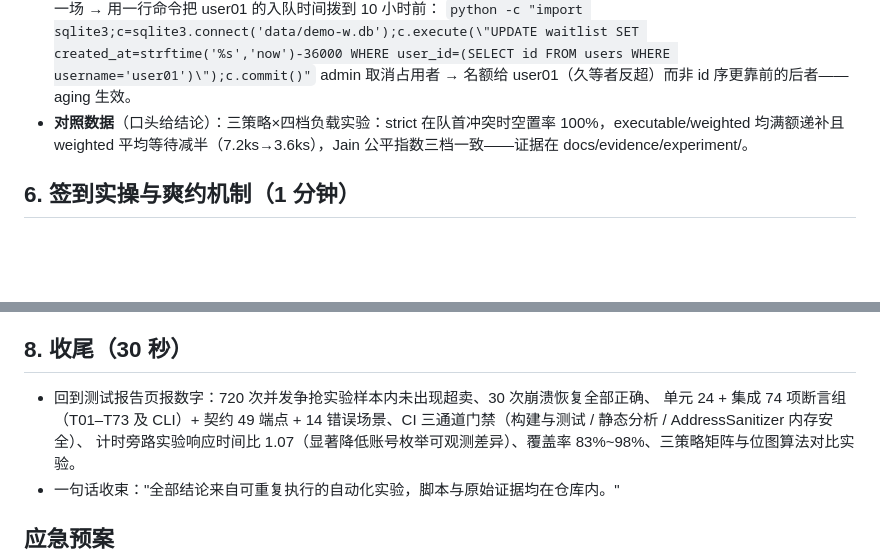
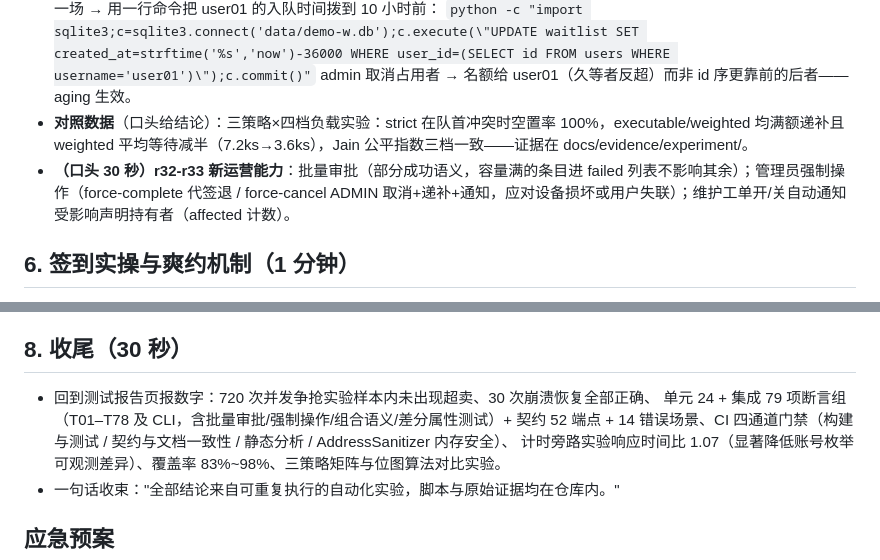
Before and after one commit to yq6666-66/lab-booking-system, a Markdown page: docs/thesis/答辩演示脚本.md, 2 parts joined by grey strips. Drawn GitHub-style; blank space fills up the shorter version.

```diff
--- a/docs/thesis/答辩演示脚本.md
+++ b/docs/thesis/答辩演示脚本.md
@@ -42,6 +42,7 @@
   `python -c "import sqlite3;c=sqlite3.connect('data/demo-w.db');c.execute(\"UPDATE waitlist SET created_at=strftime('%s','now')-36000 WHERE user_id=(SELECT id FROM users WHERE username='user01')\");c.commit()"`
   admin 取消占用者 → 名额给 user01（久等者反超）而非 id 序更靠前的后者——aging 生效。
 - **对照数据**（口头给结论）：三策略×四档负载实验：strict 在队首冲突时空置率 100%，executable/weighted 均满额递补且 weighted 平均等待减半（7.2ks→3.6ks），Jain 公平指数三档一致——证据在 docs/evidence/experiment/。
+- **（口头 30 秒）r32-r33 新运营能力**：批量审批（部分成功语义，容量满的条目进 failed 列表不影响其余）；管理员强制操作（force-complete 代签退 / force-cancel ADMIN 取消+递补+通知，应对设备损坏或用户失联）；维护工单开/关自动通知受影响声明持有者（affected 计数）。
 
 ## 6. 签到实操与爽约机制（1 分钟）
 - **实操**：user01 切到用户端「签到」Tab → 今日场次卡片显示"待签到" → 点击签到 → 变为"已签到 ✓"。
@@ -57,7 +58,7 @@
 
 ## 8. 收尾（30 秒）
 - 回到测试报告页报数字：720 次并发争抢实验样本内未出现超卖、30 次崩溃恢复全部正确、
-  单元 24 + 集成 74 项断言组（T01–T73 及 CLI）+ 契约 49 端点 + 14 错误场景、CI 三通道门禁（构建与测试 / 静态分析 / AddressSanitizer 内存安全）、
+  单元 24 + 集成 79 项断言组（T01–T78 及 CLI，含批量审批/强制操作/组合语义/差分属性测试）+ 契约 52 端点 + 14 错误场景、CI 四通道门禁（构建与测试 / 契约与文档一致性 / 静态分析 / AddressSanitizer 内存安全）、
   计时旁路实验响应时间比 1.07（显著降低账号枚举可观测差异）、覆盖率 83%~98%、三策略矩阵与位图算法对比实验。
 - 一句话收束："全部结论来自可重复执行的自动化实验，脚本与原始证据均在仓库内。"
 
```
Also changed, not shown: docs/CHANGELOG.md (+9 -0 lines), docs/答辩技术手册.md (+1 -1 lines).
